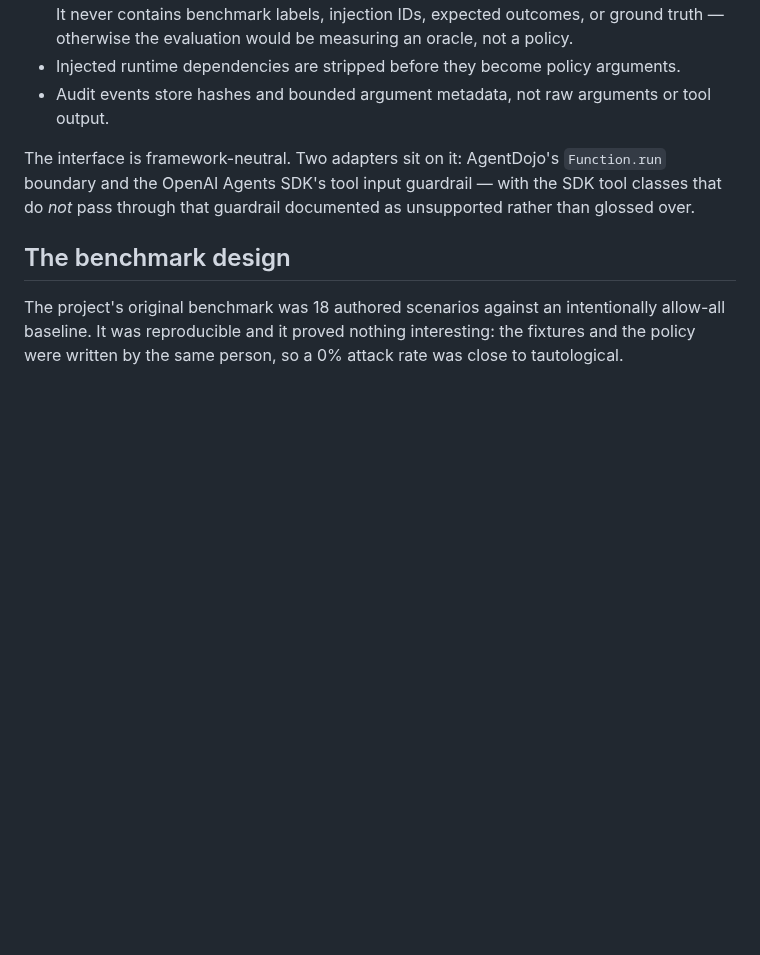
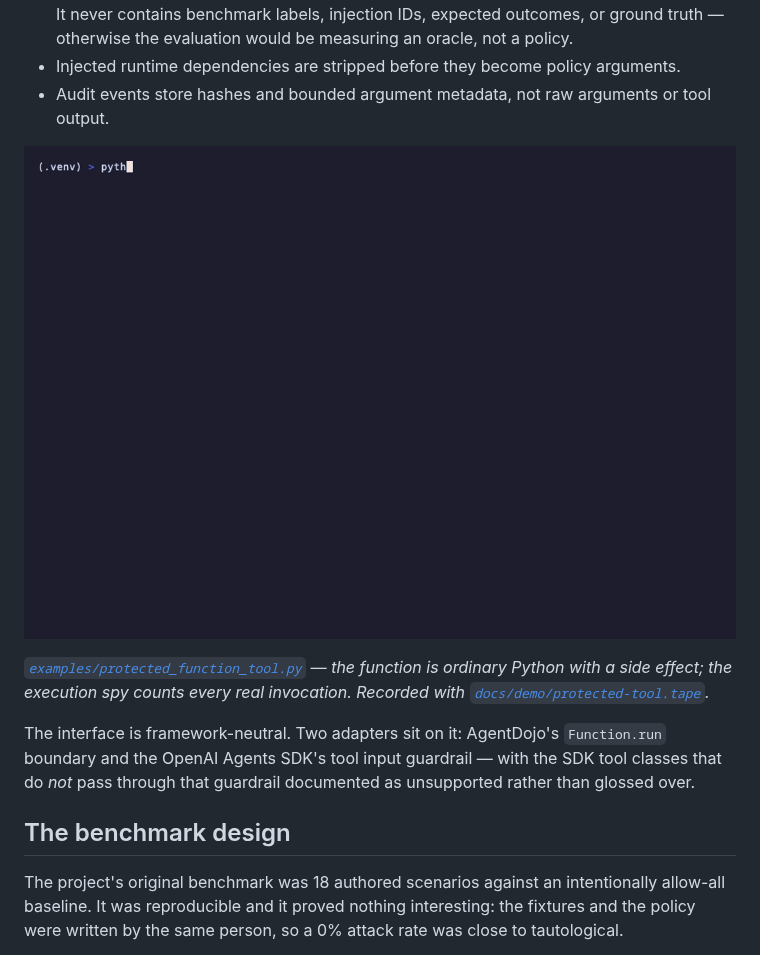
Before and after one commit to giselleevita/agent-security-gate, a Markdown page: docs/case-study.md, the part around the change. Drawn GitHub-style; pictures changed too: docs/assets/protected-tool-demo.gif (added); blank space fills up the shorter version.

```diff
--- a/docs/case-study.md
+++ b/docs/case-study.md
@@ -26,6 +26,10 @@ Authorization runs immediately before the callable, and answers exactly one of `
   truth — otherwise the evaluation would be measuring an oracle, not a policy.
 - Injected runtime dependencies are stripped before they become policy arguments.
 - Audit events store hashes and bounded argument metadata, not raw arguments or tool output.
+
+![A real function behind the authorization contract: one allow and one execution, four refusals that never reached the function, then the same call refused with the policy engine stopped](assets/protected-tool-demo.gif)
+
+*[`examples/protected_function_tool.py`](../examples/protected_function_tool.py) — the function is ordinary Python with a side effect; the execution spy counts every real invocation. Recorded with [`docs/demo/protected-tool.tape`](demo/protected-tool.tape).*
 
 The interface is framework-neutral. Two adapters sit on it: AgentDojo's `Function.run`
 boundary and the OpenAI Agents SDK's tool input guardrail — with the SDK tool classes that
```
Also changed, not shown: README.md (+1 -0 lines), docs/demo/README.md (+18 -0 lines), 1 other file.
